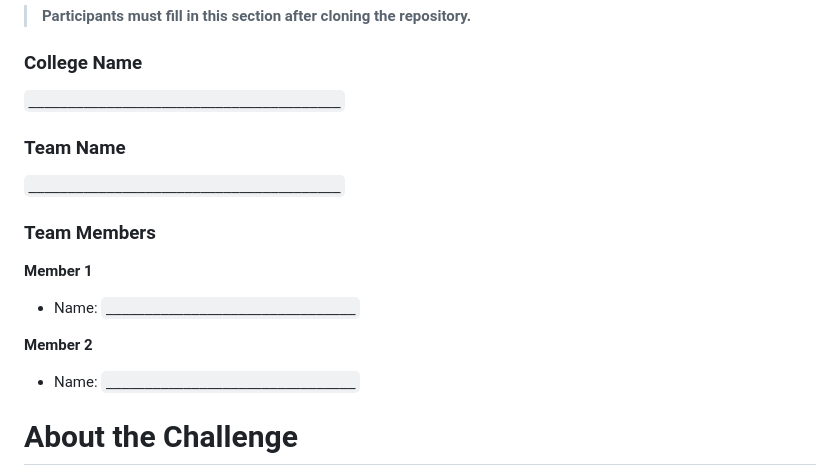
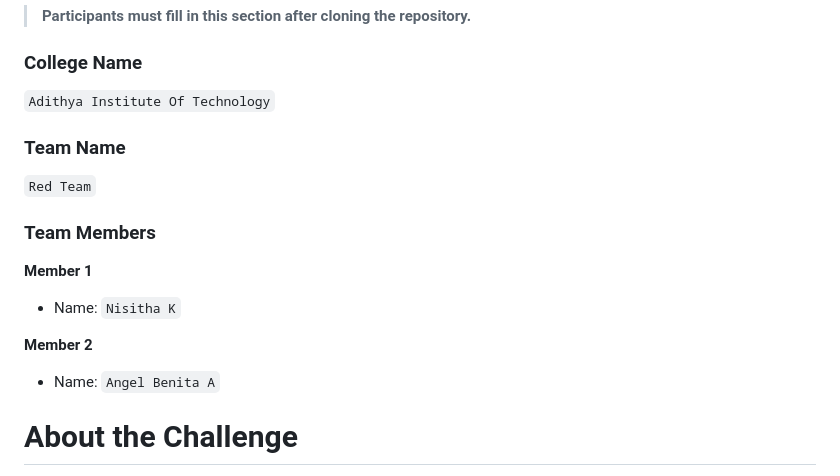
Before and after one commit to Design-Mirror/Design-Mirror-team-13, a Markdown page: README.md, the part around the change. Rendered like a GitHub page.

Commit message:
Modify team and member information in README
Updated team and member details in the README.

```diff
--- a/README.md
+++ b/README.md
@@ -30,21 +30,21 @@ NEXORA-2K26
 
 ### College Name
 
-`________________________________________`
+`Adithya Institute Of Technology`
 
 ### Team Name
 
-`________________________________________`
+`Red Team`
 
 ### Team Members
 
 **Member 1**
 
-* Name: `________________________________`
+* Name: `Nisitha K`
 
 **Member 2**
 
-* Name: `________________________________`
+* Name: `Angel Benita A`
 
 
 # About the Challenge
```
